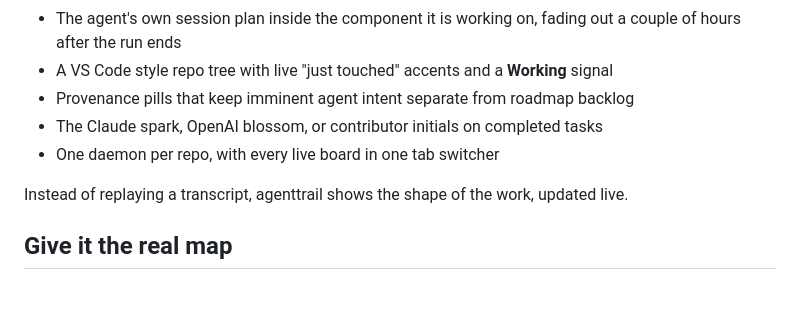
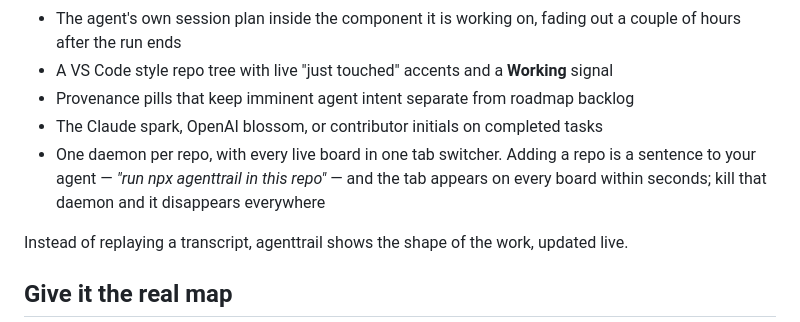
Before and after one commit to fredcamaral/agenttrail, a Markdown page: README.md, the part around the change. Rendered like a GitHub page; blank space fills up the shorter version.

Commit message:
readme: adding a repo is a sentence to your agent
Co-Authored-By: Claude Fable 5 <noreply@anthropic.com>
Claude-Session: https://claude.ai/code/session_013divWd8mkNgyYGuhccAAtU

```diff
--- a/README.md
+++ b/README.md
@@ -50,7 +50,7 @@ When those signals disagree, you know where to look. A completed card lights up
 - A VS Code style repo tree with live "just touched" accents and a **Working** signal
 - Provenance pills that keep imminent agent intent separate from roadmap backlog
 - The Claude spark, OpenAI blossom, or contributor initials on completed tasks
-- One daemon per repo, with every live board in one tab switcher
+- One daemon per repo, with every live board in one tab switcher. Adding a repo is a sentence to your agent — *"run npx agenttrail in this repo"* — and the tab appears on every board within seconds; kill that daemon and it disappears everywhere
 
 Instead of replaying a transcript, agenttrail shows the shape of the work, updated live.
 
```
